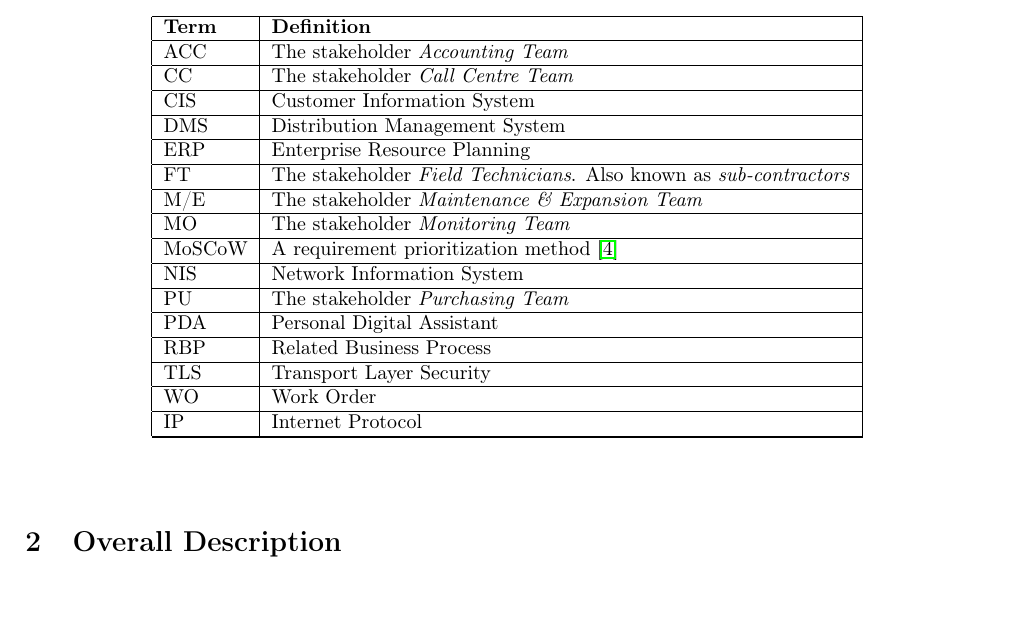
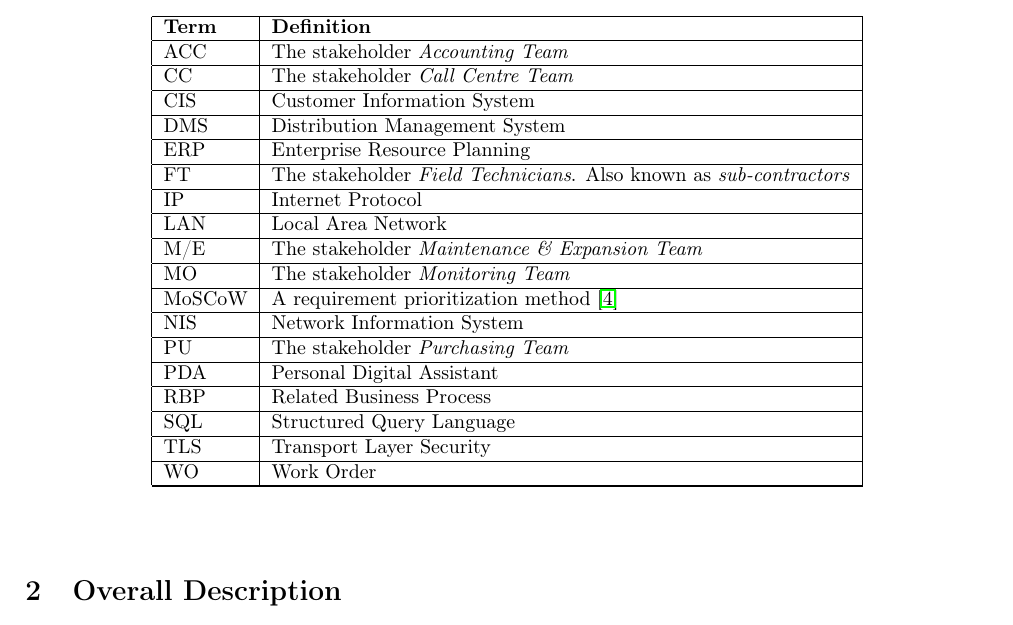
Before and after one commit to henrik-s/eh2730, a LaTeX document (report_2/report.tex, which reads report_2/1.tex): part of page 5 of 23, cut so that both start at the same text, the shorter picture padded with empty space. Compiled offline with pdfLaTeX.

Commit message:
relax, it's completed

```diff
--- a/report_2/1.tex
+++ b/report_2/1.tex
@@ -114,6 +114,10 @@ Section \ref{sec:quality_attributes} is suitable for the IS/IT department and de
 		\hline
 		FT 	& 	The stakeholder \emph{Field Technicians}. Also known as \emph{sub-contractors} \\
 		\hline
+		IP	&	Internet Protocol  \\
+		\hline
+		LAN &	Local Area Network \\
+		\hline
 		M/E 	& 	The stakeholder \emph{Maintenance \& Expansion Team} \\
 		\hline
 		MO 	& 	The stakeholder \emph{Monitoring Team} \\
@@ -128,11 +132,11 @@ Section \ref{sec:quality_attributes} is suitable for the IS/IT department and de
 		\hline
 		RBP	& 	Related Business Process\\
 		\hline
+		SQL &	Structured Query Language \\
+		\hline
 		TLS & 	Transport Layer Security \\
 		\hline
 		WO 	& 	Work Order \\
 		\hline
-		IP	&	Internet Protocol  \\
-		\hline
 	\end{longtable}
 \end{center}
```
